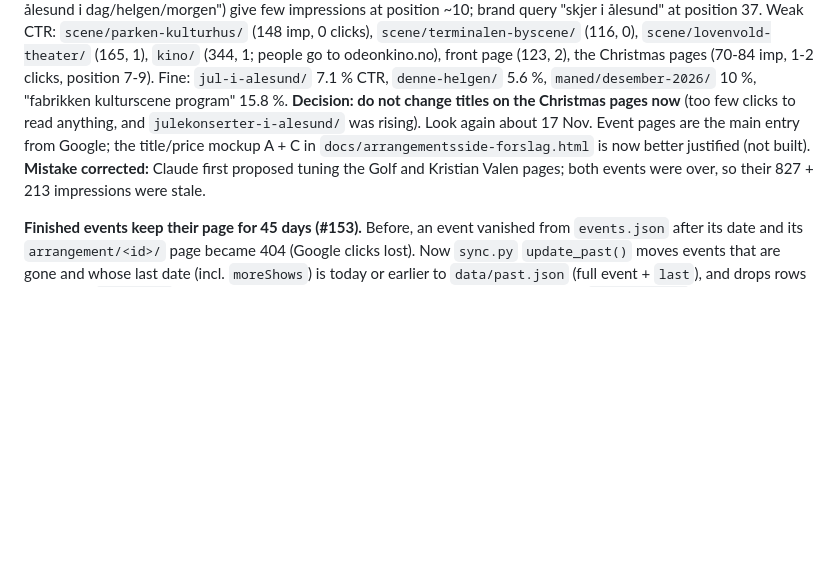
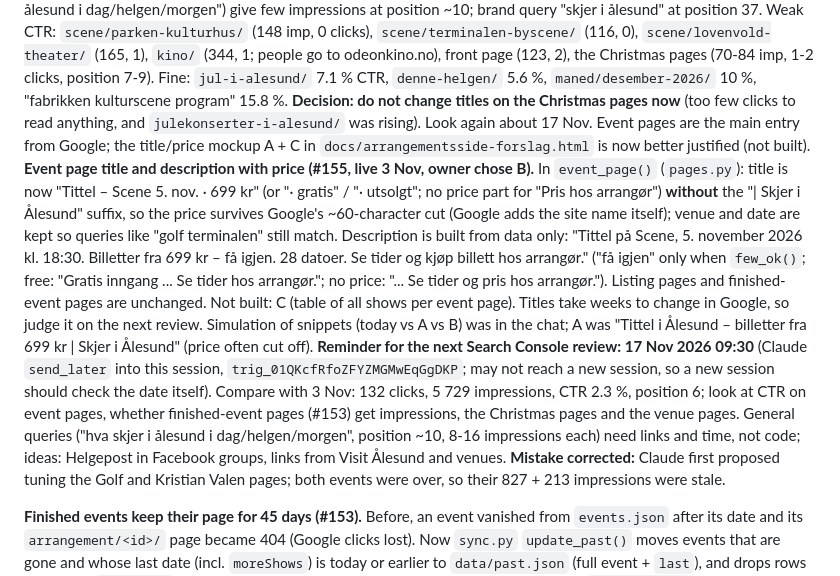
Before and after one commit to Pedersen2k/skjer-i-alesund, a Markdown page: HANDOFF.md, the part around one of its changes. GitHub-like rendering; blank space fills up the shorter version.

```diff
--- a/HANDOFF.md
+++ b/HANDOFF.md
@@ -5,6 +5,8 @@ _Update 1 Nov evening: the owner decided to KEEP all four weekend trials ("I kve
 ## 3 Nov 2026: Search Console review and finished events (#153, live)
 **Numbers (export from the owner, last 3 months, but the site was only visible from ~23 Oct):** 132 clicks, 5 729 impressions, CTR 2.3 %, average position 6; per day from 7 clicks / 420 impressions (24 Oct) to 27 / 1 185 (30 Oct); 83 % of impressions on mobile; 96 % Norway. Almost all queries are artist/event names ("kristian valen ålesund", "golf konsert ålesund", "hans zimmer ålesund", "stein torleif bjella ålesund"), usually at position 3-6; general queries ("hva skjer i ålesund i dag/helgen/morgen") give few impressions at position ~10; brand query "skjer i ålesund" at position 37. Weak CTR: `scene/parken-kulturhus/` (148 imp, 0 clicks), `scene/terminalen-byscene/` (116, 0), `scene/lovenvold-theater/` (165, 1), `kino/` (344, 1; people go to odeonkino.no), front page (123, 2), the Christmas pages (70-84 imp, 1-2 clicks, position 7-9). Fine: `jul-i-alesund/` 7.1 % CTR, `denne-helgen/` 5.6 %, `maned/desember-2026/` 10 %, "fabrikken kulturscene program" 15.8 %.
 **Decision: do not change titles on the Christmas pages now** (too few clicks to read anything, and `julekonserter-i-alesund/` was rising). Look again about 17 Nov. Event pages are the main entry from Google; the title/price mockup A + C in `docs/arrangementsside-forslag.html` is now better justified (not built).
+**Event page title and description with price (#155, live 3 Nov, owner chose B).** In `event_page()` (`pages.py`): title is now "Tittel – Scene 5. nov. · 699 kr" (or "· gratis" / "· utsolgt"; no price part for "Pris hos arrangør") **without** the "| Skjer i Ålesund" suffix, so the price survives Google's ~60-character cut (Google adds the site name itself); venue and date are kept so queries like "golf terminalen" still match. Description is built from data only: "Tittel på Scene, 5. november 2026 kl. 18:30. Billetter fra 699 kr – få igjen. 28 datoer. Se tider og kjøp billett hos arrangør." ("få igjen" only when `few_ok()`; free: "Gratis inngang ... Se tider hos arrangør."; no price: "... Se tider og pris hos arrangør."). Listing pages and finished-event pages are unchanged. Not built: C (table of all shows per event page). Titles take weeks to change in Google, so judge it on the next review. Simulation of snippets (today vs A vs B) was in the chat; A was "Tittel i Ålesund – billetter fra 699 kr | Skjer i Ålesund" (price often cut off).
+**Reminder for the next Search Console review: 17 Nov 2026 09:30** (Claude `send_later` into this session, `trig_01QKcfRfoZFYZMGMwEqGgDKP`; may not reach a new session, so a new session should check the date itself). Compare with 3 Nov: 132 clicks, 5 729 impressions, CTR 2.3 %, position 6; look at CTR on event pages, whether finished-event pages (#153) get impressions, the Christmas pages and the venue pages. General queries ("hva skjer i ålesund i dag/helgen/morgen", position ~10, 8-16 impressions each) need links and time, not code; ideas: Helgepost in Facebook groups, links from Visit Ålesund and venues.
 **Mistake corrected:** Claude first proposed tuning the Golf and Kristian Valen pages; both events were over, so their 827 + 213 impressions were stale.
 
 **Finished events keep their page for 45 days (#153).** Before, an event vanished from `events.json` after its date and its `arrangement/<id>/` page became 404 (Google clicks lost). Now `sync.py` `update_past()` moves events that are gone and whose last date (incl. `moreShows`) is today or earlier to `data/past.json` (full event + `last`), and drops rows older than `PAST_DAYS` = 45; events that disappear before their date are not archived. `oppdater.yml` commits `data/past.json`. `pages.py` `past_event_page()` writes the page at the same address with the same title, a bar "Dette arrangementet er over. Siste dato var ..." with "Savner du noe på programmet? Tips oss" (owner chose variant C), no ticket/calendar/share buttons, no Event JSON-LD (breadcrumb only), lists "Neste på <scene>", "Mer: <kategori>" and "Denne helgen"; not in `sitemap.xml`, not linked from lists; no `deling.jpg`. After 45 days it is 404 again. `data/past.json` was seeded once from git history (45 events, e.g. Golf 30 Oct, Parken-45111 31 Oct); nothing to remove later. Tested locally (203 pages built, 45 finished, 390 px, no JS errors) and `update_past()` in isolation; a full `sync.py` run was not done locally, so check `data/past.json` after the first Actions run. Preview of the "Tips oss" variants: `docs/avsluttet/forhandsvisning.py`. Not done: a 404 page for events older than 45 days that suggests what is on now (the current 404 already links to the front page).
```
Also changed, not shown: other parts of HANDOFF.md (+1 -1 lines).
